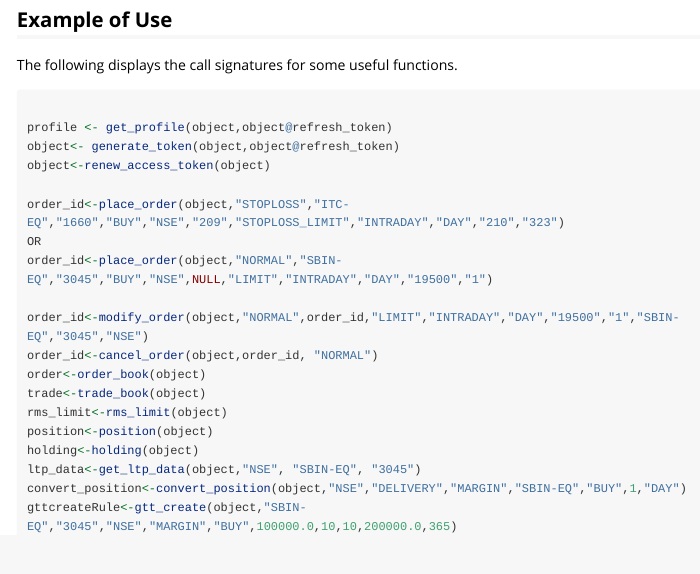
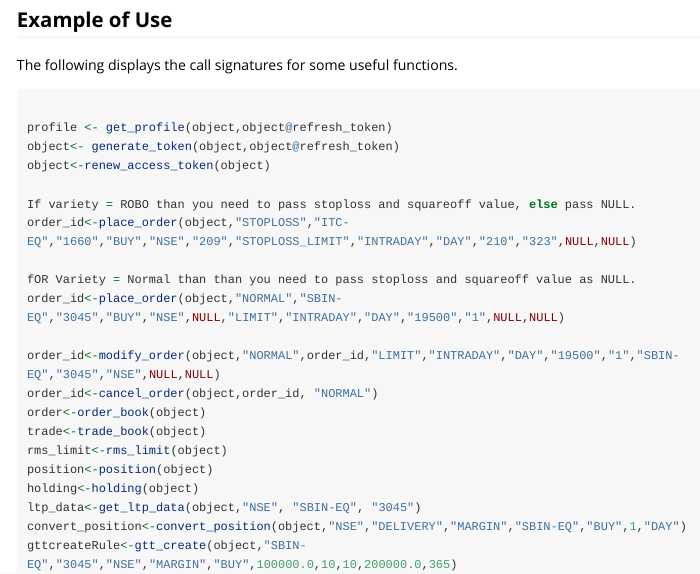
Before and after one commit to vishalbelsare/smartapi-r, an R Markdown document (vignettes/smartapi-vignette.Rmd): the page in a window 1100 px wide, from 820 px down. Rendered offline with R 4.5, knitr and Pandoc, with nearby package versions; long lines of code are wrapped.

Commit message:
stoploss issue resolved

```diff
--- a/vignettes/smartapi-vignette.Rmd
+++ b/vignettes/smartapi-vignette.Rmd
@@ -45,11 +45,13 @@ profile <- get_profile(object,object@refresh_token)
 object<- generate_token(object,object@refresh_token)
 object<-renew_access_token(object)
 
-order_id<-place_order(object,"STOPLOSS","ITC-EQ","1660","BUY","NSE","209","STOPLOSS_LIMIT","INTRADAY","DAY","210","323")
-OR
-order_id<-place_order(object,"NORMAL","SBIN-EQ","3045","BUY","NSE",NULL,"LIMIT","INTRADAY","DAY","19500","1")
+If variety = ROBO than you need to pass stoploss and squareoff value, else pass NULL.
+order_id<-place_order(object,"STOPLOSS","ITC-EQ","1660","BUY","NSE","209","STOPLOSS_LIMIT","INTRADAY","DAY","210","323",NULL,NULL)
 
-order_id<-modify_order(object,"NORMAL",order_id,"LIMIT","INTRADAY","DAY","19500","1","SBIN-EQ","3045","NSE")
+fOR Variety = Normal than than you need to pass stoploss and squareoff value as NULL.
+order_id<-place_order(object,"NORMAL","SBIN-EQ","3045","BUY","NSE",NULL,"LIMIT","INTRADAY","DAY","19500","1",NULL,NULL)
+
+order_id<-modify_order(object,"NORMAL",order_id,"LIMIT","INTRADAY","DAY","19500","1","SBIN-EQ","3045","NSE",NULL,NULL)
 order_id<-cancel_order(object,order_id, "NORMAL")
 order<-order_book(object)
 trade<-trade_book(object)
```
